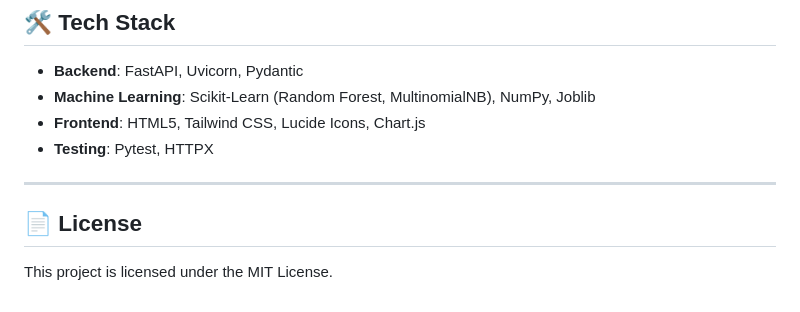
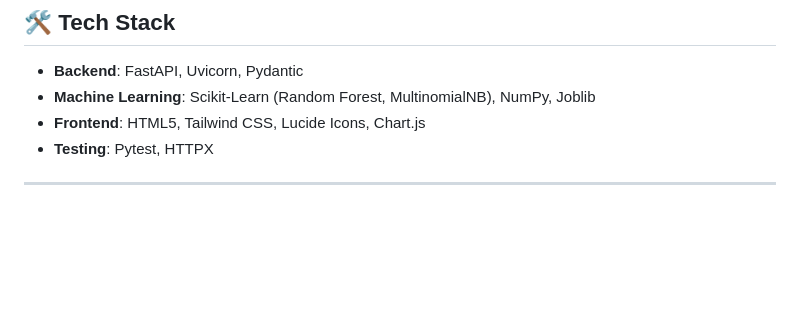
Before and after one commit to aarya426/phishing-detector, a Markdown page: README.md, the part around the change. Rendered like a GitHub page; blank space fills up the shorter version.

Commit message:
Remove license section from README
Removed license section from README

```diff
--- a/README.md
+++ b/README.md
@@ -106,6 +106,3 @@ pytest tests/ -v
 - **Testing**: Pytest, HTTPX
 
 ---
-
-## 📄 License
-This project is licensed under the MIT License.
```
